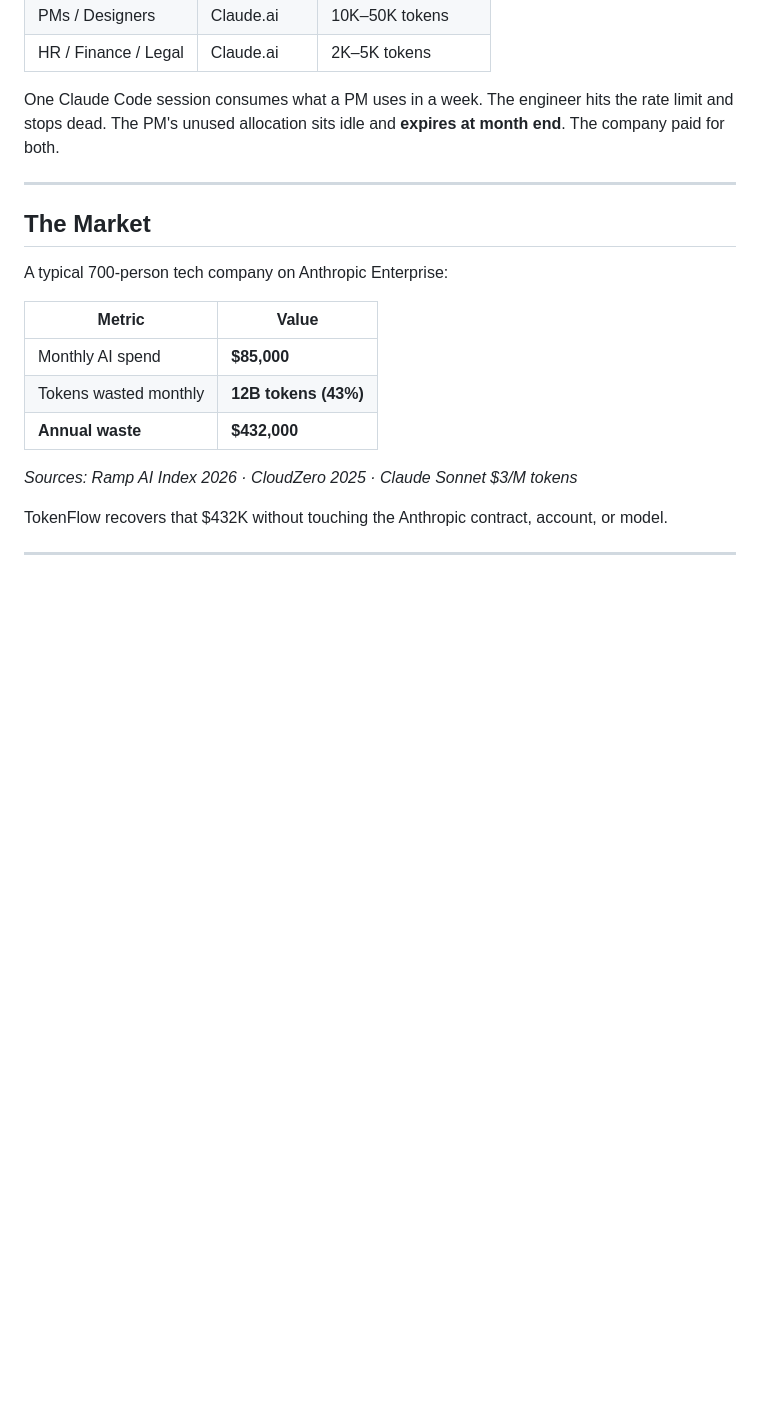
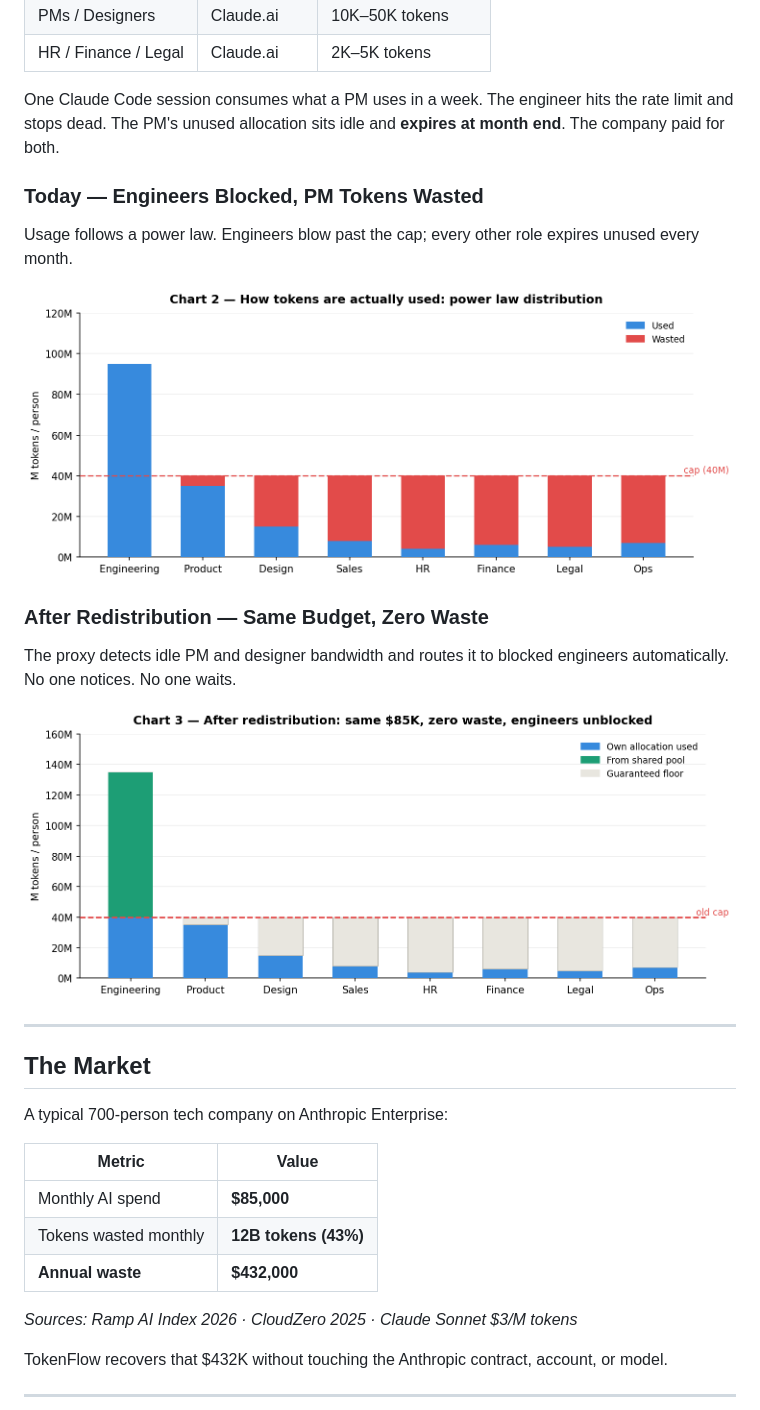
Before and after one commit to Roieapel/tokenflow, a Markdown page: README.md, the part around the change. Drawn GitHub-style; pictures changed too: docs/chart-after.png (added), docs/chart-before.png (added); blank space fills up the shorter version.

Commit message:
Add before/after charts from source doc to README
Power law distribution chart shows engineers overrunning cap while
all other roles waste quota. Redistribution chart shows engineers
drawing from shared pool — same $85K spend, zero waste.

Co-Authored-By: Claude Sonnet 4.6 <noreply@anthropic.com>

```diff
--- a/README.md
+++ b/README.md
@@ -19,6 +19,18 @@ Both draw from the same company account.
 | HR / Finance / Legal | Claude.ai | 2K–5K tokens |
 
 One Claude Code session consumes what a PM uses in a week. The engineer hits the rate limit and stops dead. The PM's unused allocation sits idle and **expires at month end**. The company paid for both.
+
+### Today — Engineers Blocked, PM Tokens Wasted
+
+Usage follows a power law. Engineers blow past the cap; every other role expires unused every month.
+
+![Chart: How tokens are actually used — power law distribution](docs/chart-before.png)
+
+### After Redistribution — Same Budget, Zero Waste
+
+The proxy detects idle PM and designer bandwidth and routes it to blocked engineers automatically. No one notices. No one waits.
+
+![Chart: After redistribution — same $85K, zero waste, engineers unblocked](docs/chart-after.png)
 
 ---
 
```
